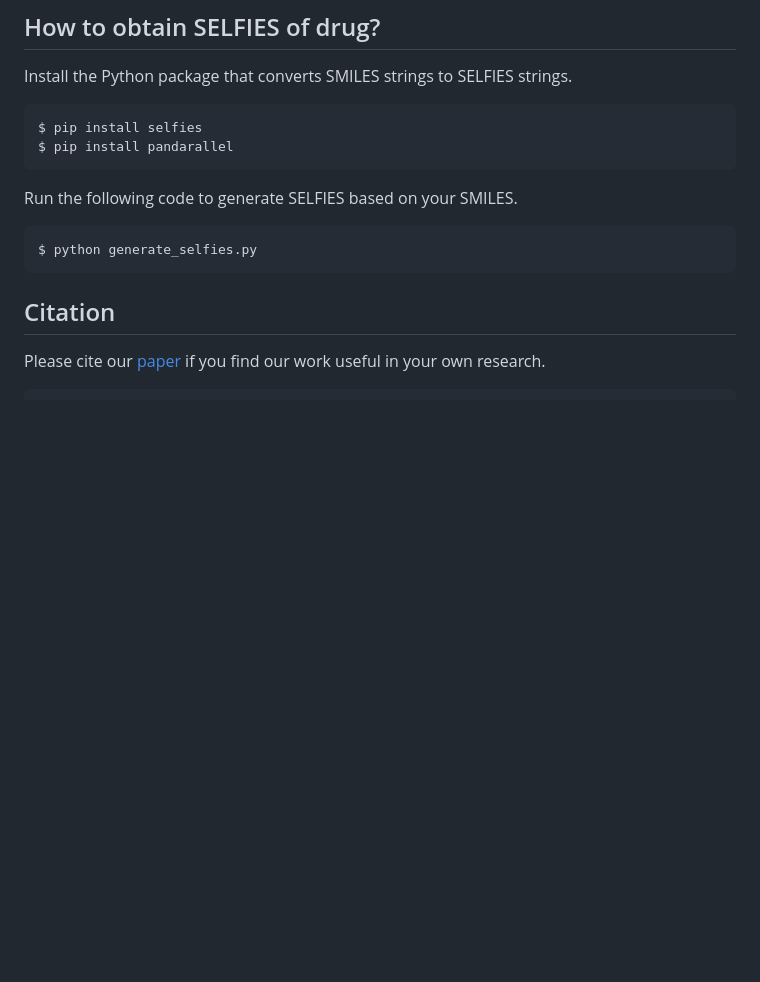
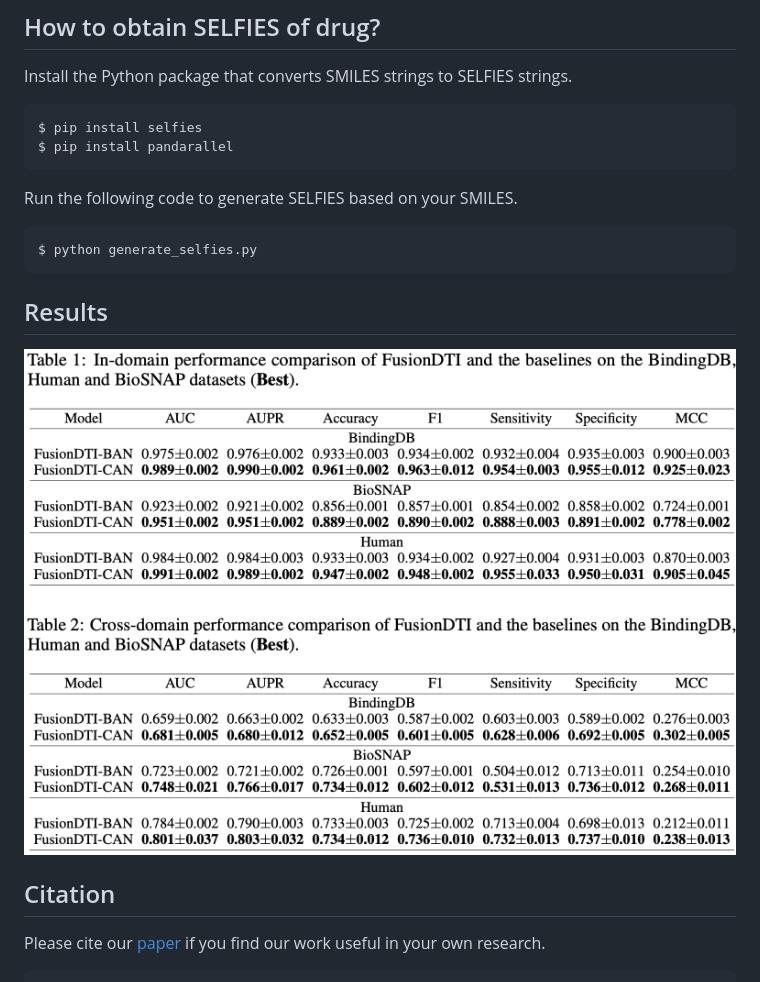
Before and after one commit to ZhaohanM/FusionDTI, a Markdown page: README.md, the part around the change. GitHub-like rendering; blank space fills up the shorter version.

````diff
--- a/README.md
+++ b/README.md
@@ -76,6 +76,11 @@ Run the following code to generate SELFIES based on your SMILES.
 ```
 $ python generate_selfies.py
 ```
+
+## Results
+
+![FusionDTI](image/results.png)
+
 ## Citation
 
 Please cite our [paper](https://arxiv.org/abs/2406.01651) if you find our work useful in your own research.
````
